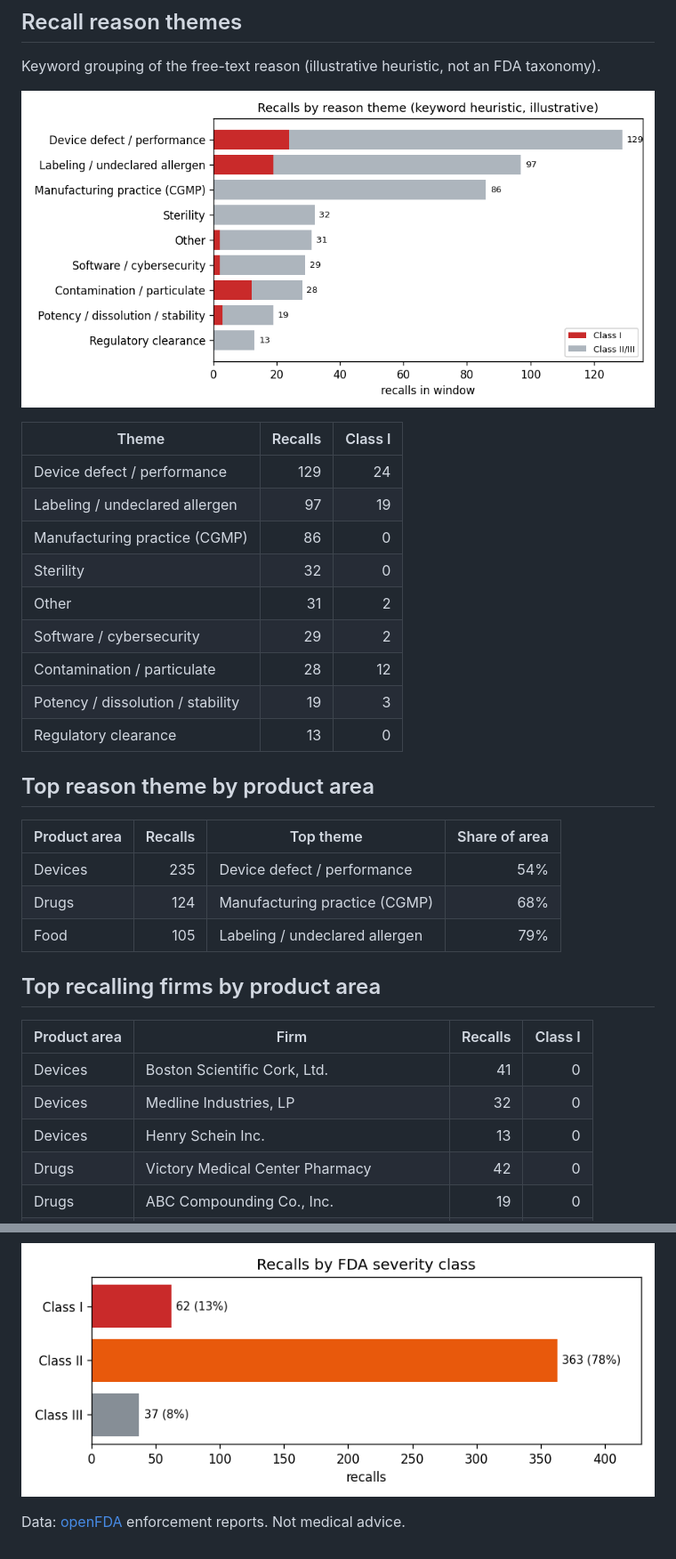
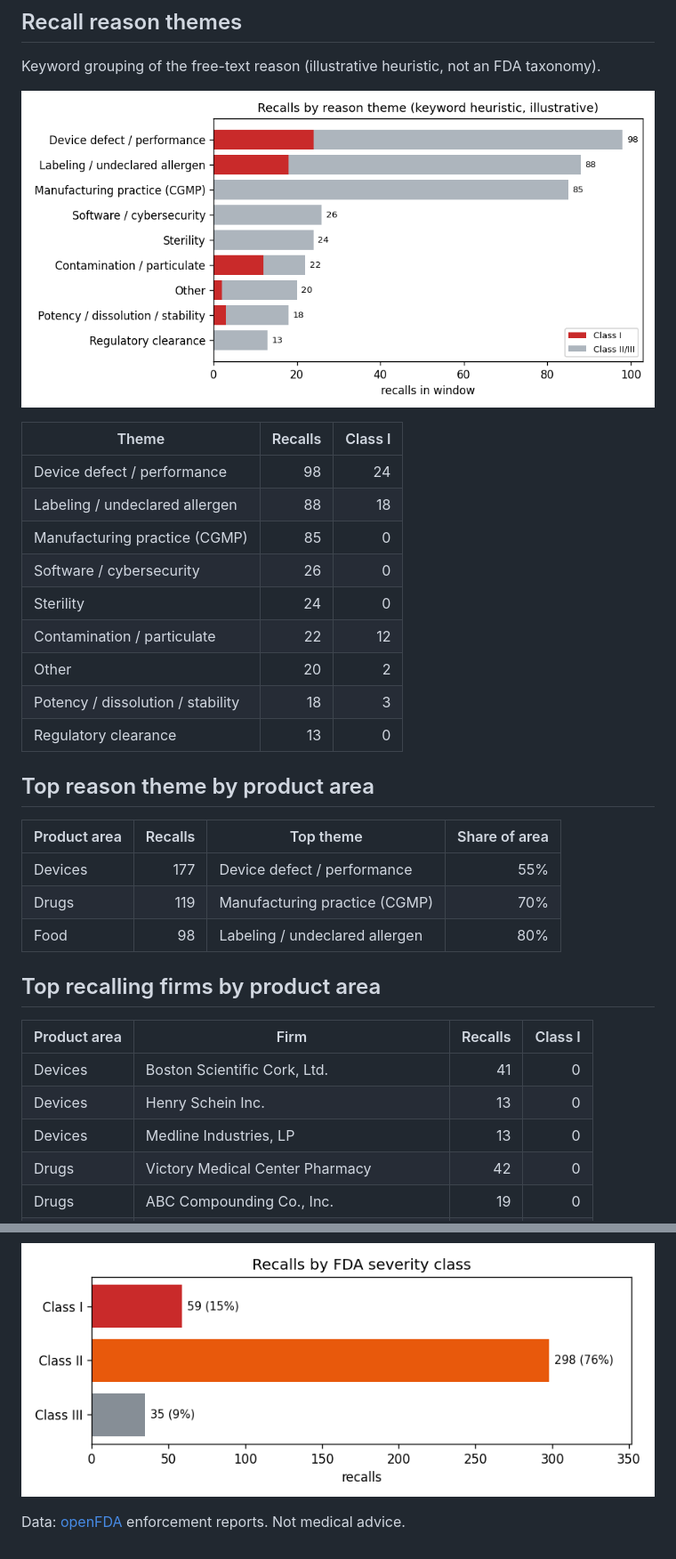
Before and after one commit to vinithaappanna/fda-recall-radar, a Markdown page: reports/daily_report.md, 2 parts joined by grey strips. Shown at 89% size. Drawn GitHub-style; pictures changed too: reports/recall_themes.png, reports/recalls_by_class.png.

```diff
--- a/reports/daily_report.md
+++ b/reports/daily_report.md
@@ -70,31 +69,31 @@ Keyword grouping of the free-text reason (illustrative heuristic, not an FDA tax
 
 | Theme | Recalls | Class I |
 | --- | ---: | ---: |
-| Device defect / performance | 129 | 24 |
-| Labeling / undeclared allergen | 97 | 19 |
-| Manufacturing practice (CGMP) | 86 | 0 |
-| Sterility | 32 | 0 |
-| Other | 31 | 2 |
-| Software / cybersecurity | 29 | 2 |
-| Contamination / particulate | 28 | 12 |
-| Potency / dissolution / stability | 19 | 3 |
+| Device defect / performance | 98 | 24 |
+| Labeling / undeclared allergen | 88 | 18 |
+| Manufacturing practice (CGMP) | 85 | 0 |
+| Software / cybersecurity | 26 | 0 |
+| Sterility | 24 | 0 |
+| Contamination / particulate | 22 | 12 |
+| Other | 20 | 2 |
+| Potency / dissolution / stability | 18 | 3 |
 | Regulatory clearance | 13 | 0 |
 
 ## Top reason theme by product area
 
 | Product area | Recalls | Top theme | Share of area |
 | --- | ---: | --- | ---: |
-| Devices | 235 | Device defect / performance | 54% |
-| Drugs | 124 | Manufacturing practice (CGMP) | 68% |
-| Food | 105 | Labeling / undeclared allergen | 79% |
+| Devices | 177 | Device defect / performance | 55% |
+| Drugs | 119 | Manufacturing practice (CGMP) | 70% |
+| Food | 98 | Labeling / undeclared allergen | 80% |
 
 ## Top recalling firms by product area
 
 | Product area | Firm | Recalls | Class I |
 | --- | --- | ---: | ---: |
 | Devices | Boston Scientific Cork, Ltd. | 41 | 0 |
-| Devices | Medline Industries, LP | 32 | 0 |
 | Devices | Henry Schein Inc. | 13 | 0 |
+| Devices | Medline Industries, LP | 13 | 0 |
 | Drugs | Victory Medical Center Pharmacy | 42 | 0 |
 | Drugs | ABC Compounding Co., Inc. | 19 | 0 |
 | Drugs | PRITAM INTERNATIONAL PRIVATE LIMITED | 17 | 0 |
```
Also changed, not shown: other parts of reports/daily_report.md (+32 -24 lines), reports/recalls_last_30d.png, 4 other files.
